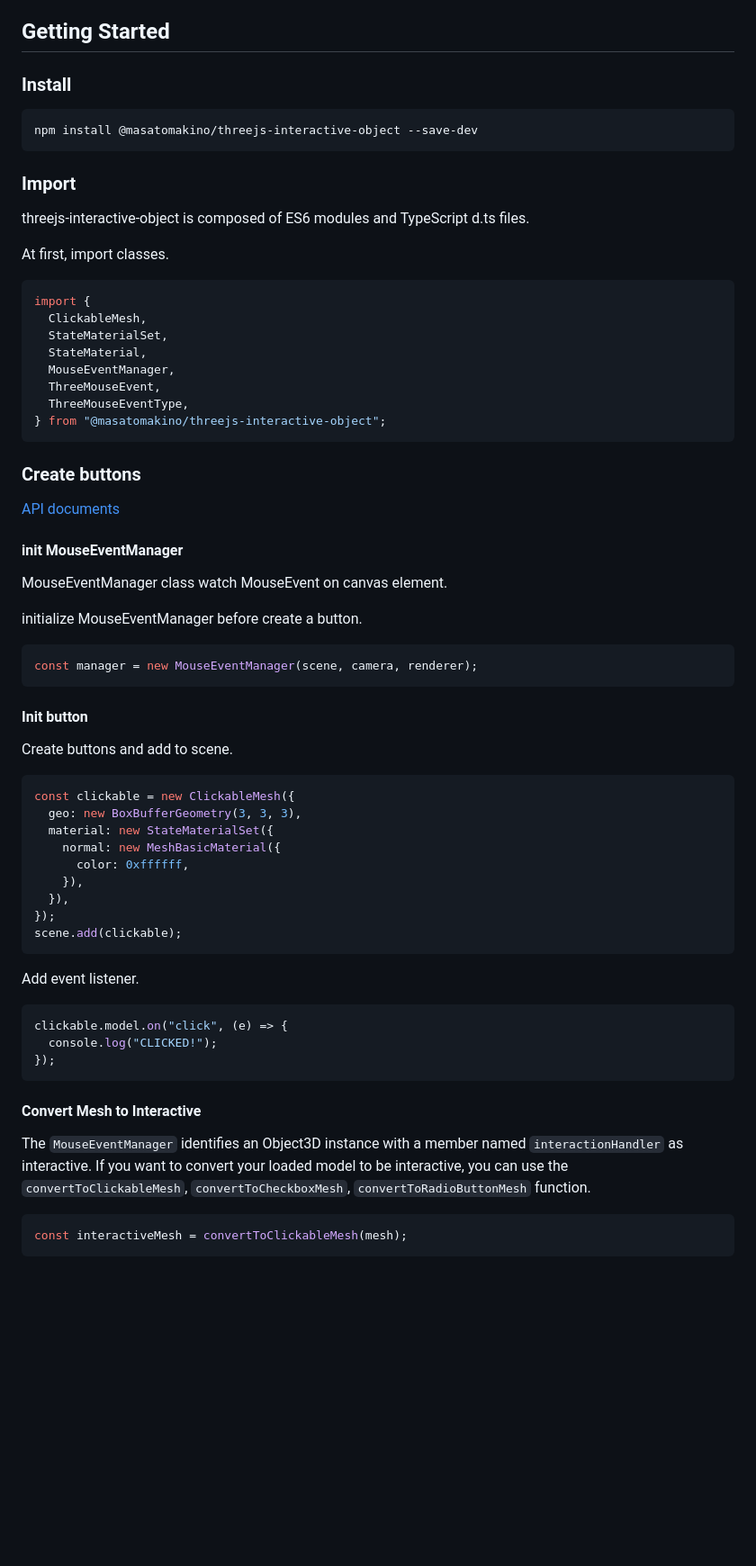
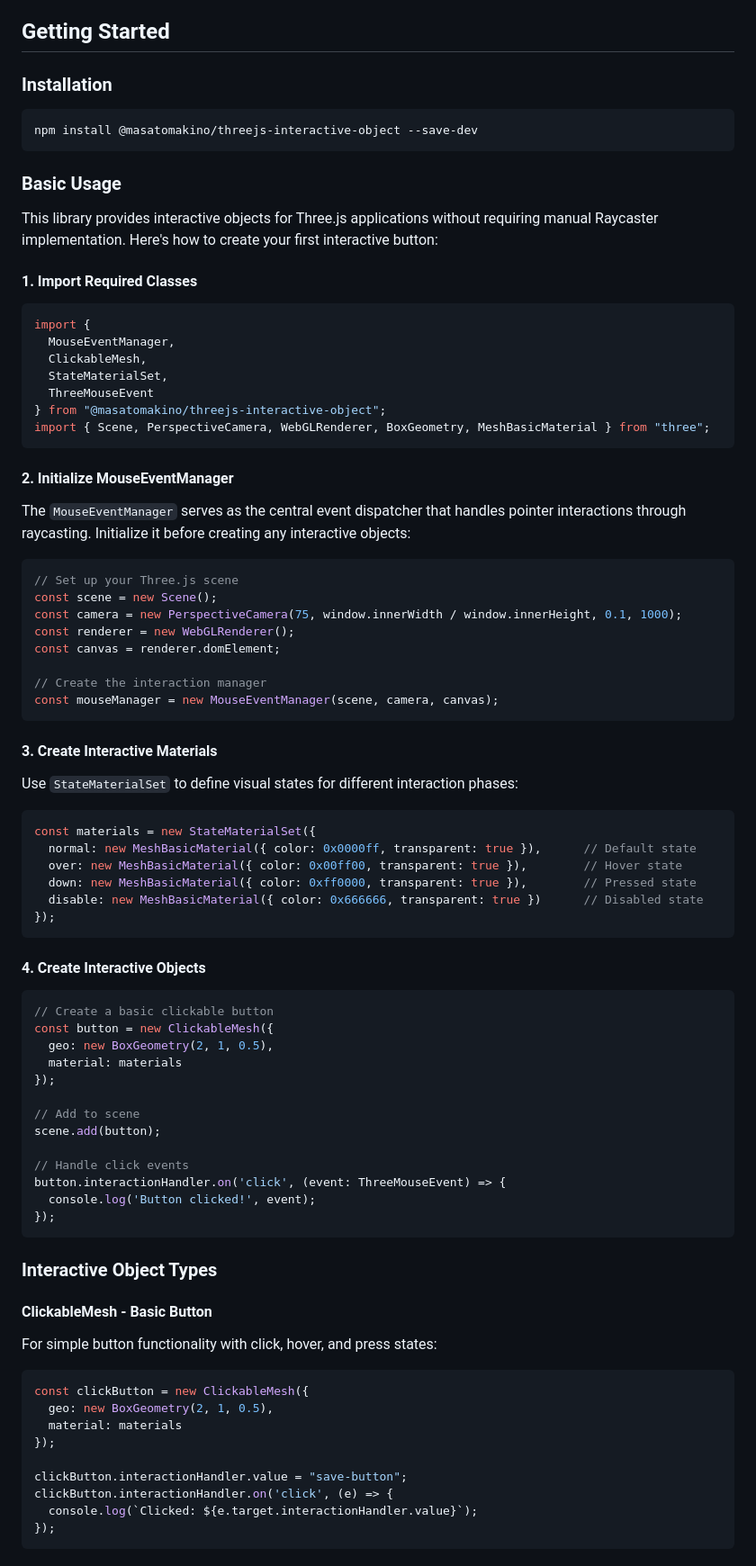
Before and after one commit to MasatoMakino/threejs-interactive-object, a Markdown page: README.md, the part around one of its changes. Shown at 90% size. Rendered like a GitHub page; blank space fills up the shorter version.

````diff
--- a/README.md
+++ b/README.md
@@ -45,71 +45,89 @@ The library offers two search modes for performance optimization:
 
 ## Getting Started
 
-### Install
+### Installation
 
 ```bash
 npm install @masatomakino/threejs-interactive-object --save-dev
 ```
 
-### Import
+### Basic Usage
 
-threejs-interactive-object is composed of ES6 modules and TypeScript d.ts files.
+This library provides interactive objects for Three.js applications without requiring manual Raycaster implementation. Here's how to create your first interactive button:
 
-At first, import classes.
+#### 1. Import Required Classes
 
-```js
+```typescript
 import {
+  MouseEventManager,
   ClickableMesh,
   StateMaterialSet,
-  StateMaterial,
-  MouseEventManager,
-  ThreeMouseEvent,
-  ThreeMouseEventType,
+  ThreeMouseEvent
 } from "@masatomakino/threejs-interactive-object";
+import { Scene, PerspectiveCamera, WebGLRenderer, BoxGeometry, MeshBasicMaterial } from "three";
 ```
 
-### Create buttons
+#### 2. Initialize MouseEventManager
 
-[API documents](https://masatomakino.github.io/threejs-interactive-object/api/)
+The `MouseEventManager` serves as the central event dispatcher that handles pointer interactions through raycasting. Initialize it before creating any interactive objects:
 
-#### init MouseEventManager
+```typescript
+// Set up your Three.js scene
+const scene = new Scene();
+const camera = new PerspectiveCamera(75, window.innerWidth / window.innerHeight, 0.1, 1000);
+const renderer = new WebGLRenderer();
+const canvas = renderer.domElement;
 
-MouseEventManager class watch MouseEvent on canvas element.
-
-initialize MouseEventManager before create a button.
-
-```js
-const manager = new MouseEventManager(scene, camera, renderer);
+// Create the interaction manager
+const mouseManager = new MouseEventManager(scene, camera, canvas);
 ```
 
-#### Init button
+#### 3. Create Interactive Materials
 
-Create buttons and add to scene.
+Use `StateMaterialSet` to define visual states for different interaction phases:
 
-```js
-const clickable = new ClickableMesh({
-  geo: new BoxBufferGeometry(3, 3, 3),
-  material: new StateMaterialSet({
-    normal: new MeshBasicMaterial({
-      color: 0xffffff,
-    }),
-  }),
-});
-scene.add(clickable);
-```
-
-Add event listener.
-
-```js
-clickable.model.on("click", (e) => {
-  console.log("CLICKED!");
+```typescript
+const materials = new StateMaterialSet({
+  normal: new MeshBasicMaterial({ color: 0x0000ff, transparent: true }),      // Default state
+  over: new MeshBasicMaterial({ color: 0x00ff00, transparent: true }),        // Hover state
+  down: new MeshBasicMaterial({ color: 0xff0000, transparent: true }),        // Pressed state
+  disable: new MeshBasicMaterial({ color: 0x666666, transparent: true })      // Disabled state
 });
 ```
 
-#### Convert Mesh to Interactive
+#### 4. Create Interactive Objects
 
-The `MouseEventManager` identifies an Object3D instance with a member named `interactionHandler` as interactive. If you want to convert your loaded model to be interactive, you can use the `convertToClickableMesh`, `convertToCheckboxMesh`, `convertToRadioButtonMesh` function.
+```typescript
+// Create a basic clickable button
+const button = new ClickableMesh({
+  geo: new BoxGeometry(2, 1, 0.5),
+  material: materials
+});
 
-```js
-const interactiveMesh = convertToClickableMesh(mesh);
+// Add to scene
+scene.add(button);
+
+// Handle click events
+button.interactionHandler.on('click', (event: ThreeMouseEvent) => {
+  console.log('Button clicked!', event);
+});
 ```
+
+### Interactive Object Types
+
+#### ClickableMesh - Basic Button
+
+For simple button functionality with click, hover, and press states:
+
+```typescript
+const clickButton = new ClickableMesh({
+  geo: new BoxGeometry(2, 1, 0.5),
+  material: materials
+});
+
+clickButton.interactionHandler.value = "save-button";
+clickButton.interactionHandler.on('click', (e) => {
+  console.log(`Clicked: ${e.target.interactionHandler.value}`);
+});
+```
+
````
Also changed, not shown: other parts of README.md (+153 -1 lines).
